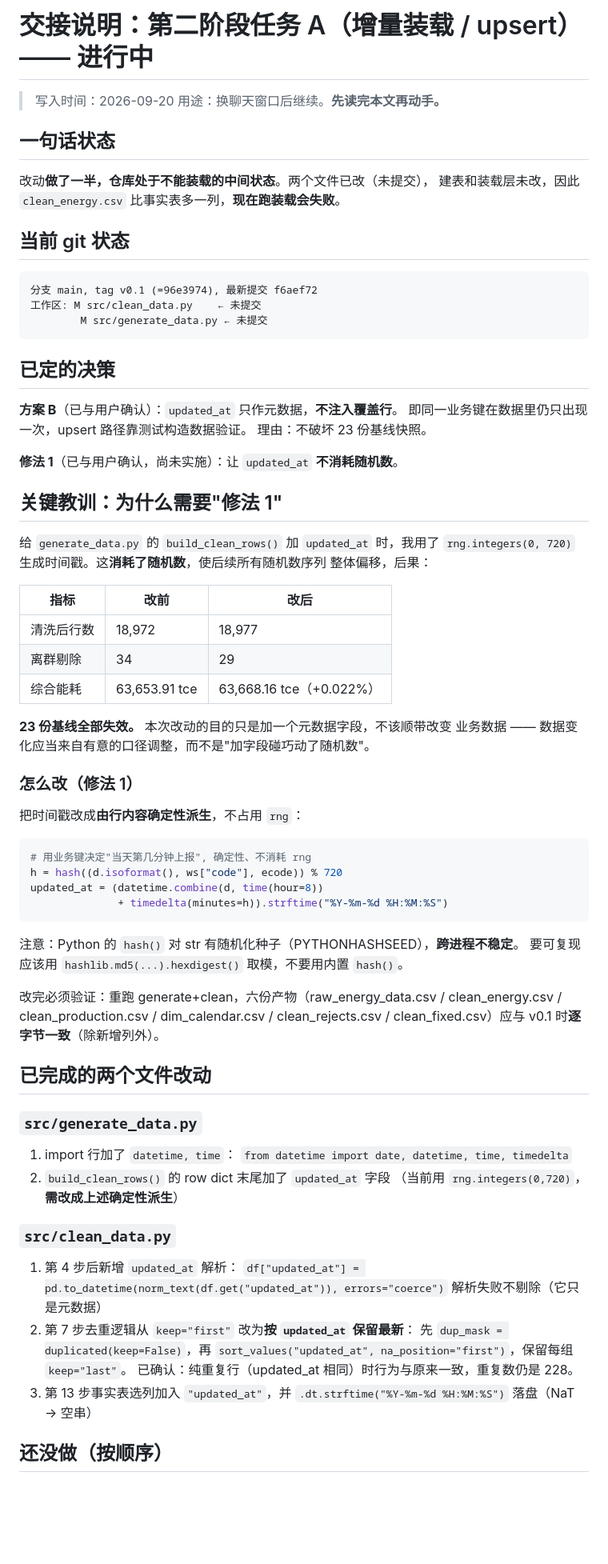
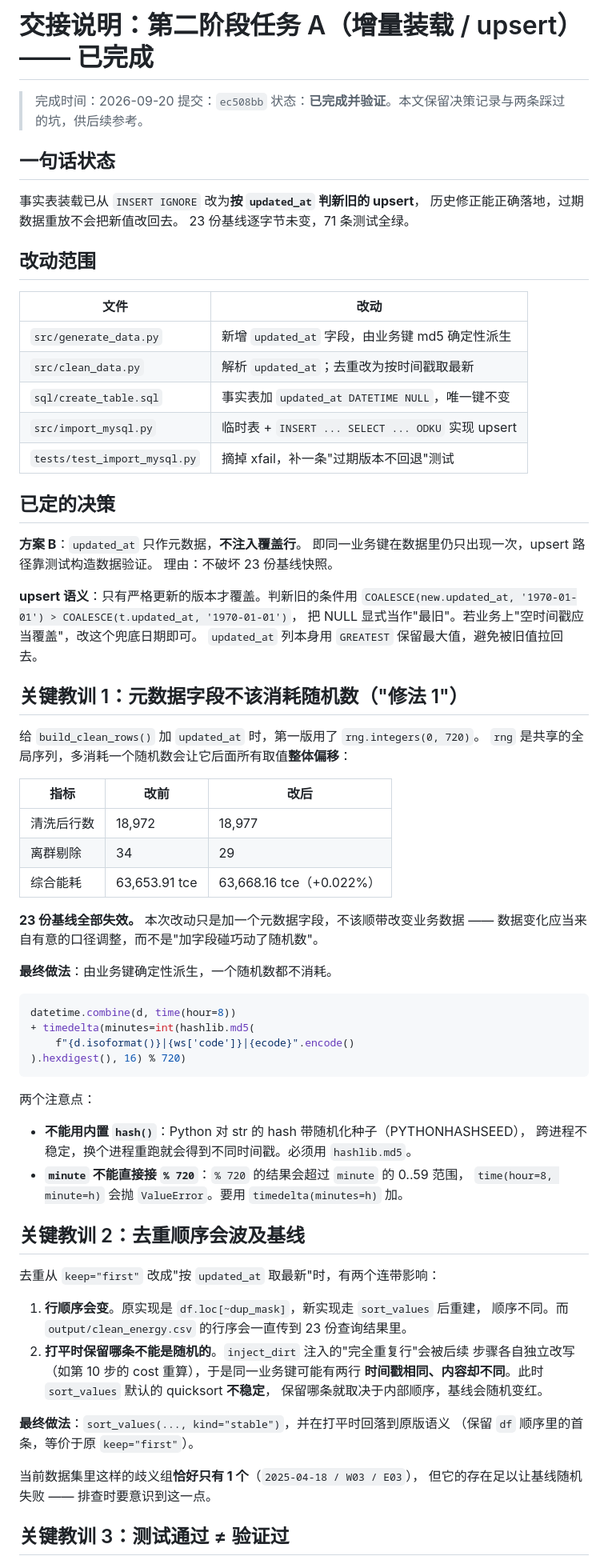
Before and after one commit to YZC0219/industrial_energy_analysis, a Markdown page: docs/交接说明_第二阶段任务A.md, the part around one of its changes. Shown at 80% size. GitHub-like rendering; blank space fills up the shorter version.

````diff
--- a/docs/交接说明_第二阶段任务A.md
+++ b/docs/交接说明_第二阶段任务A.md
@@ -1,34 +1,40 @@
-# 交接说明：第二阶段任务 A（增量装载 / upsert）—— 进行中
+# 交接说明：第二阶段任务 A（增量装载 / upsert）—— 已完成
 
-> 写入时间：2026-09-20
-> 用途：换聊天窗口后继续。**先读完本文再动手。**
+> 完成时间：2026-09-20
+> 提交：`ec508bb`
+> 状态：**已完成并验证**。本文保留决策记录与两条踩过的坑，供后续参考。
 
 ## 一句话状态
 
-改动**做了一半，仓库处于不能装载的中间状态**。两个文件已改（未提交），
-建表和装载层未改，因此 `clean_energy.csv` 比事实表多一列，**现在跑装载会失败**。
+事实表装载已从 `INSERT IGNORE` 改为**按 `updated_at` 判新旧的 upsert**，
+历史修正能正确落地，过期数据重放不会把新值改回去。
+23 份基线逐字节未变，71 条测试全绿。
 
-## 当前 git 状态
+## 改动范围
 
-```
-分支 main, tag v0.1 (=96e3974), 最新提交 f6aef72
-工作区: M src/clean_data.py    ← 未提交
-        M src/generate_data.py ← 未提交
-```
+| 文件 | 改动 |
+|---|---|
+| `src/generate_data.py` | 新增 `updated_at` 字段，由业务键 md5 确定性派生 |
+| `src/clean_data.py` | 解析 `updated_at`；去重改为按时间戳取最新 |
+| `sql/create_table.sql` | 事实表加 `updated_at DATETIME NULL`，唯一键不变 |
+| `src/import_mysql.py` | 临时表 + `INSERT ... SELECT ... ODKU` 实现 upsert |
+| `tests/test_import_mysql.py` | 摘掉 xfail，补一条"过期版本不回退"测试 |
 
 ## 已定的决策
 
-**方案 B**（已与用户确认）：`updated_at` 只作元数据，**不注入覆盖行**。
+**方案 B**：`updated_at` 只作元数据，**不注入覆盖行**。
 即同一业务键在数据里仍只出现一次，upsert 路径靠测试构造数据验证。
 理由：不破坏 23 份基线快照。
 
-**修法 1**（已与用户确认，尚未实施）：让 `updated_at` **不消耗随机数**。
+**upsert 语义**：只有严格更新的版本才覆盖。判新旧的条件用
+`COALESCE(new.updated_at, '1970-01-01') > COALESCE(t.updated_at, '1970-01-01')`，
+把 NULL 显式当作"最旧"。若业务上"空时间戳应当覆盖"，改这个兜底日期即可。
+`updated_at` 列本身用 `GREATEST` 保留最大值，避免被旧值拉回去。
 
-## 关键教训：为什么需要"修法 1"
+## 关键教训 1：元数据字段不该消耗随机数（"修法 1"）
 
-给 `generate_data.py` 的 `build_clean_rows()` 加 `updated_at` 时，我用了
-`rng.integers(0, 720)` 生成时间戳。这**消耗了随机数**，使后续所有随机数序列
-整体偏移，后果：
+给 `build_clean_rows()` 加 `updated_at` 时，第一版用了 `rng.integers(0, 720)`。
+`rng` 是共享的全局序列，多消耗一个随机数会让它后面所有取值**整体偏移**：
 
 | 指标 | 改前 | 改后 |
 |---|---|---|
@@ -36,47 +42,41 @@
 | 离群剔除 | 34 | 29 |
 | 综合能耗 | 63,653.91 tce | 63,668.16 tce（+0.022%） |
 
-**23 份基线全部失效。** 本次改动的目的只是加一个元数据字段，不该顺带改变
-业务数据 —— 数据变化应当来自有意的口径调整，而不是"加字段碰巧动了随机数"。
+**23 份基线全部失效。** 本次改动只是加一个元数据字段，不该顺带改变业务数据 ——
+数据变化应当来自有意的口径调整，而不是"加字段碰巧动了随机数"。
 
-### 怎么改（修法 1）
-
-把时间戳改成**由行内容确定性派生**，不占用 `rng`：
+**最终做法**：由业务键确定性派生，一个随机数都不消耗。
 
 ```python
-# 用业务键决定"当天第几分钟上报", 确定性、不消耗 rng
-h = hash((d.isoformat(), ws["code"], ecode)) % 720
-updated_at = (datetime.combine(d, time(hour=8))
-              + timedelta(minutes=h)).strftime("%Y-%m-%d %H:%M:%S")
+datetime.combine(d, time(hour=8))
++ timedelta(minutes=int(hashlib.md5(
+    f"{d.isoformat()}|{ws['code']}|{ecode}".encode()
+).hexdigest(), 16) % 720)
 ```
 
-注意：Python 的 `hash()` 对 str 有随机化种子（PYTHONHASHSEED），**跨进程不稳定**。
-要可复现应该用 `hashlib.md5(...).hexdigest()` 取模，不要用内置 `hash()`。
+两个注意点：
 
-改完必须验证：重跑 generate+clean，六份产物（raw_energy_data.csv /
-clean_energy.csv / clean_production.csv / dim_calendar.csv /
-clean_rejects.csv / clean_fixed.csv）应与 v0.1 时**逐字节一致**（除新增列外）。
+- **不能用内置 `hash()`**：Python 对 str 的 hash 带随机化种子（PYTHONHASHSEED），
+  跨进程不稳定，换个进程重跑就会得到不同时间戳。必须用 `hashlib.md5`。
+- **`minute` 不能直接接 `% 720`**：`% 720` 的结果会超过 `minute` 的 0..59 范围，
+  `time(hour=8, minute=h)` 会抛 `ValueError`。要用 `timedelta(minutes=h)` 加。
 
-## 已完成的两个文件改动
+## 关键教训 2：去重顺序会波及基线
 
-### `src/generate_data.py`
+去重从 `keep="first"` 改成"按 `updated_at` 取最新"时，有两个连带影响：
 
-1. import 行加了 `datetime, time`：
-   `from datetime import date, datetime, time, timedelta`
-2. `build_clean_rows()` 的 row dict 末尾加了 `updated_at` 字段
-   （当前用 `rng.integers(0,720)`，**需改成上述确定性派生**）
+1. **行顺序会变**。原实现是 `df.loc[~dup_mask]`，新实现走 `sort_values` 后重建，
+   顺序不同。而 `output/clean_energy.csv` 的行序会一直传到 23 份查询结果里。
+2. **打平时保留哪条不能是随机的**。`inject_dirt` 注入的"完全重复行"会被后续
+   步骤各自独立改写（如第 10 步的 cost 重算），于是同一业务键可能有两行
+   **时间戳相同、内容却不同**。此时 `sort_values` 默认的 quicksort **不稳定**，
+   保留哪条就取决于内部顺序，基线会随机变红。
 
-### `src/clean_data.py`
+**最终做法**：`sort_values(..., kind="stable")`，并在打平时回落到原版语义
+（保留 `df` 顺序里的首条，等价于原 `keep="first"`）。
 
-1. 第 4 步后新增 `updated_at` 解析：
-   `df["updated_at"] = pd.to_datetime(norm_text(df.get("updated_at")), errors="coerce")`
-   解析失败不剔除（它只是元数据）
-2. 第 7 步去重逻辑从 `keep="first"` 改为**按 `updated_at` 保留最新**：
-   先 `dup_mask = duplicated(keep=False)`，再 `sort_values("updated_at",
-   na_position="first")`，保留每组 `keep="last"`。
-   已确认：纯重复行（updated_at 相同）时行为与原来一致，重复数仍是 228。
-3. 第 13 步事实表选列加入 `"updated_at"`，并
-   `.dt.strftime("%Y-%m-%d %H:%M:%S")` 落盘（NaT → 空串）
+当前数据集里这样的歧义组**恰好只有 1 个**（`2025-04-18 / W03 / E03`），
+但它的存在足以让基线随机失败 —— 排查时要意识到这一点。
 
-## 还没做（按顺序）
+## 关键教训 3：测试通过 ≠ 验证过
 
````
Also changed, not shown: other parts of docs/交接说明_第二阶段任务A.md (+33 -61 lines).
